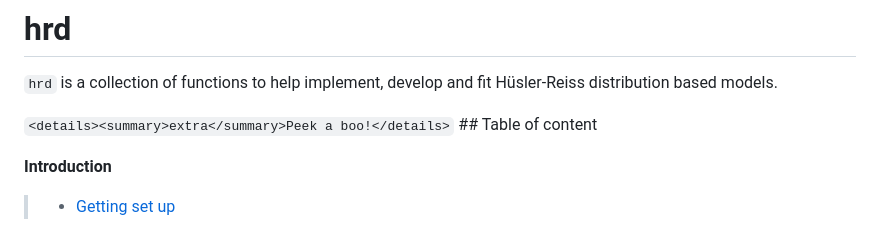
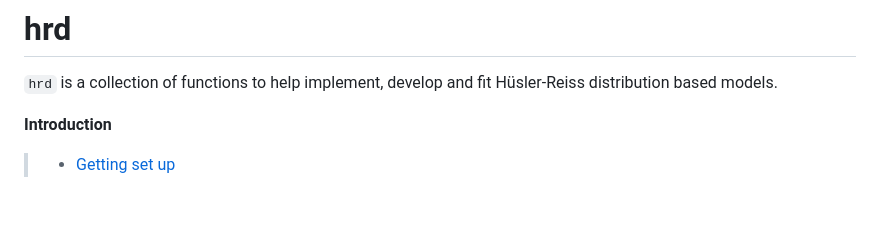
Before and after one commit to dairer/hrd, a Markdown page: README.md, the part around the change. GitHub-like rendering; blank space fills up the shorter version.

```diff
--- a/README.md
+++ b/README.md
@@ -6,9 +6,6 @@
 
 `hrd` is a collection of functions to help implement, develop and fit
 Hüsler-Reiss distribution based models.
-
-`<details><summary>extra</summary>Peek a boo!</details>` \## Table of
-content
 
 **Introduction**
 
```
